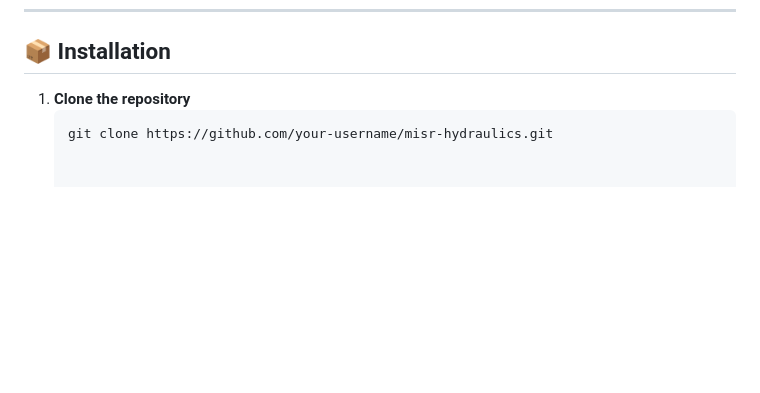
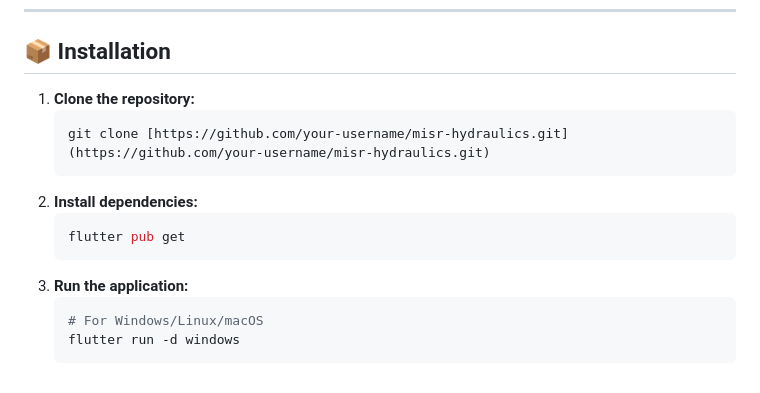
Before and after one commit to MohamedAmin911/MISR-HYDRAULIQUE-cashier-app, a Markdown page: README.md, the part around the change. Drawn GitHub-style; blank space fills up the shorter version.

````diff
--- a/README.md
+++ b/README.md
@@ -141,6 +141,16 @@ Designed specifically for **Misr Hydraulics**, this application streamlines oper
 
 ## 📦 Installation
 
-1. **Clone the repository**
-   ```bash
-   git clone https://github.com/your-username/misr-hydraulics.git
+1.  **Clone the repository:**
+    ```bash
+    git clone [https://github.com/your-username/misr-hydraulics.git](https://github.com/your-username/misr-hydraulics.git)
+    ```
+2.  **Install dependencies:**
+    ```bash
+    flutter pub get
+    ```
+3.  **Run the application:**
+    ```bash
+    # For Windows/Linux/macOS
+    flutter run -d windows
+    ```
````
